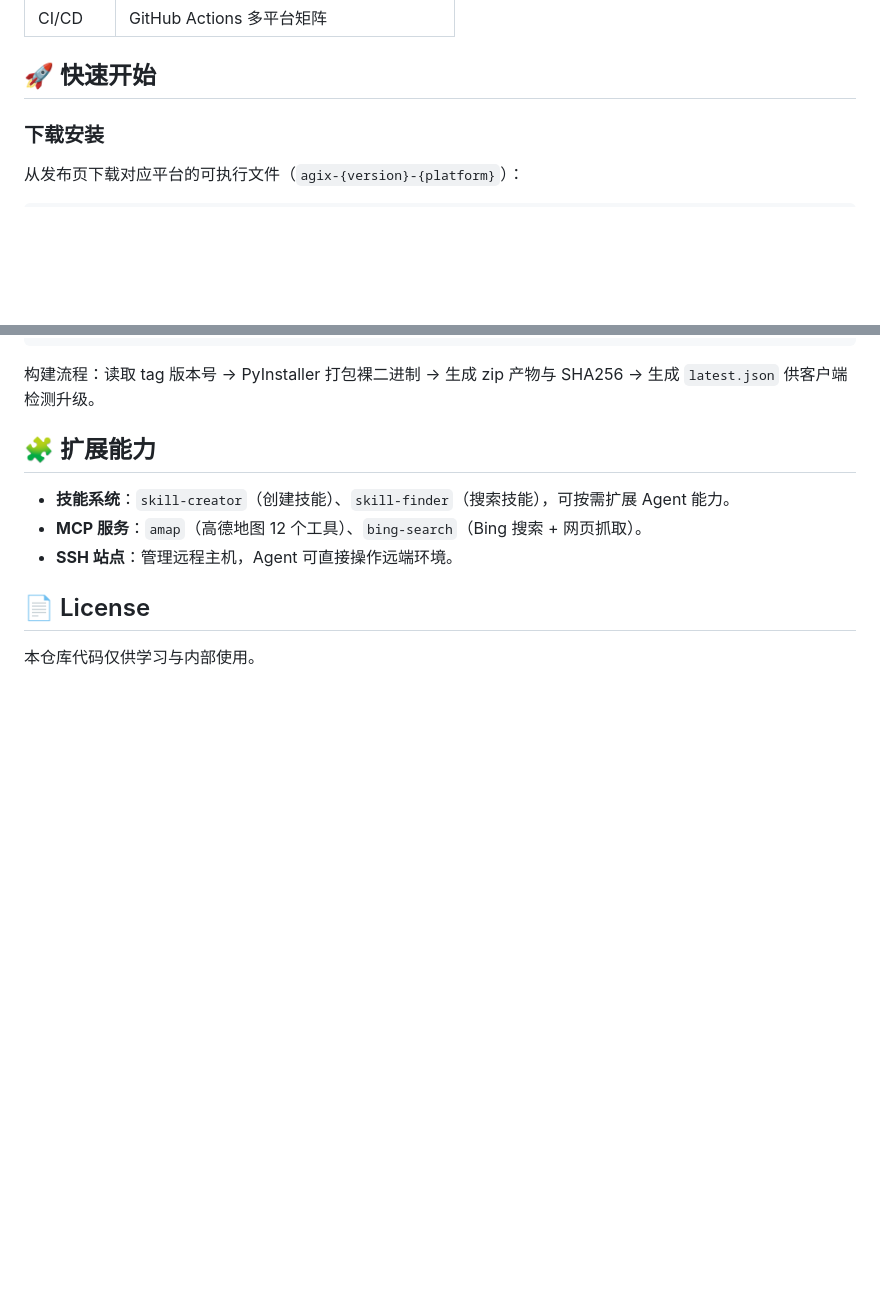
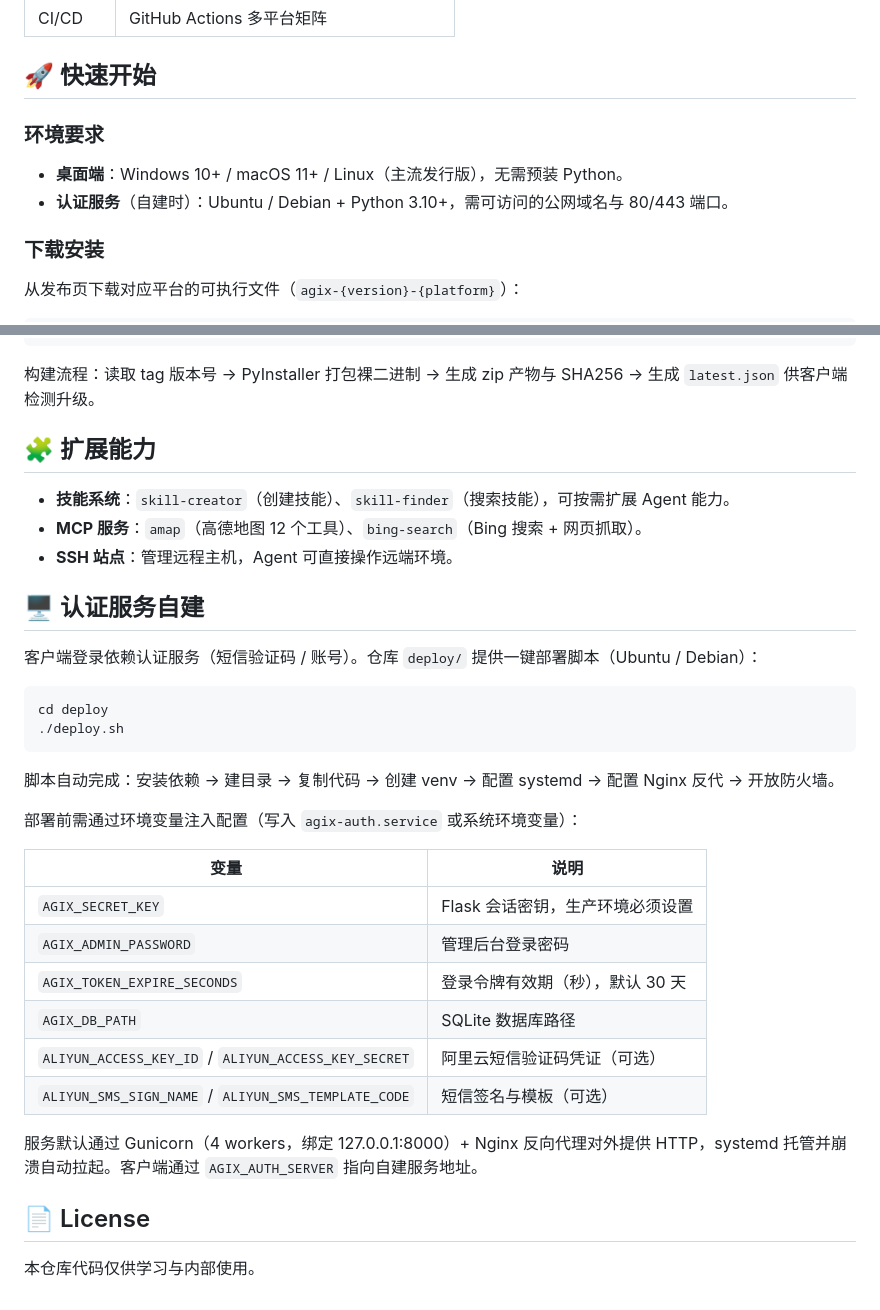
Before and after one commit to saycatgit/agix, a Markdown page: README.md, 2 parts joined by grey strips. Drawn GitHub-style; blank space fills up the shorter version.

Commit message:
docs: 完善 README（构建徽章/认证服务部署/环境要求）

````diff
--- a/README.md
+++ b/README.md
@@ -25,6 +35,11 @@ Agix 是一款跨平台桌面应用，把「日常对话」和「任务自动化
 | CI/CD | GitHub Actions 多平台矩阵 |
 
 ## 🚀 快速开始
+
+### 环境要求
+
+- **桌面端**：Windows 10+ / macOS 11+ / Linux（主流发行版），无需预装 Python。
+- **认证服务**（自建时）：Ubuntu / Debian + Python 3.10+，需可访问的公网域名与 80/443 端口。
 
 ### 下载安装
 
@@ -95,6 +110,30 @@ git push github v0.1.4
 - **MCP 服务**：`amap`（高德地图 12 个工具）、`bing-search`（Bing 搜索 + 网页抓取）。
 - **SSH 站点**：管理远程主机，Agent 可直接操作远端环境。
 
+## 🖥️ 认证服务自建
+
+客户端登录依赖认证服务（短信验证码 / 账号）。仓库 `deploy/` 提供一键部署脚本（Ubuntu / Debian）：
+
+```bash
+cd deploy
+./deploy.sh
+```
+
+脚本自动完成：安装依赖 → 建目录 → 复制代码 → 创建 venv → 配置 systemd → 配置 Nginx 反代 → 开放防火墙。
+
+部署前需通过环境变量注入配置（写入 `agix-auth.service` 或系统环境变量）：
+
+| 变量 | 说明 |
+|------|------|
+| `AGIX_SECRET_KEY` | Flask 会话密钥，生产环境必须设置 |
+| `AGIX_ADMIN_PASSWORD` | 管理后台登录密码 |
+| `AGIX_TOKEN_EXPIRE_SECONDS` | 登录令牌有效期（秒），默认 30 天 |
+| `AGIX_DB_PATH` | SQLite 数据库路径 |
+| `ALIYUN_ACCESS_KEY_ID` / `ALIYUN_ACCESS_KEY_SECRET` | 阿里云短信验证码凭证（可选） |
+| `ALIYUN_SMS_SIGN_NAME` / `ALIYUN_SMS_TEMPLATE_CODE` | 短信签名与模板（可选） |
+
+服务默认通过 Gunicorn（4 workers，绑定 127.0.0.1:8000）+ Nginx 反向代理对外提供 HTTP，systemd 托管并崩溃自动拉起。客户端通过 `AGIX_AUTH_SERVER` 指向自建服务地址。
+
 ## 📄 License
 
 本仓库代码仅供学习与内部使用。
````
Also changed, not shown: other parts of README.md (+10 -0 lines).
